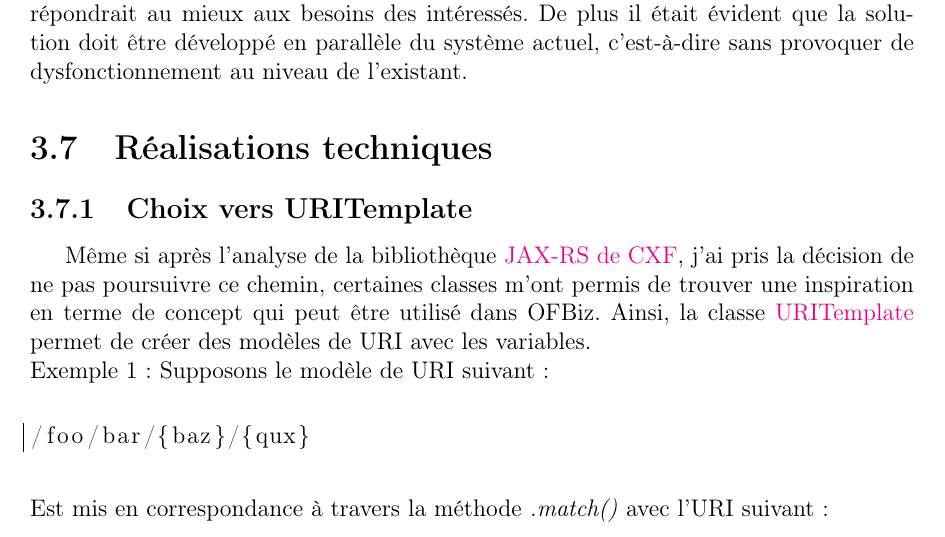
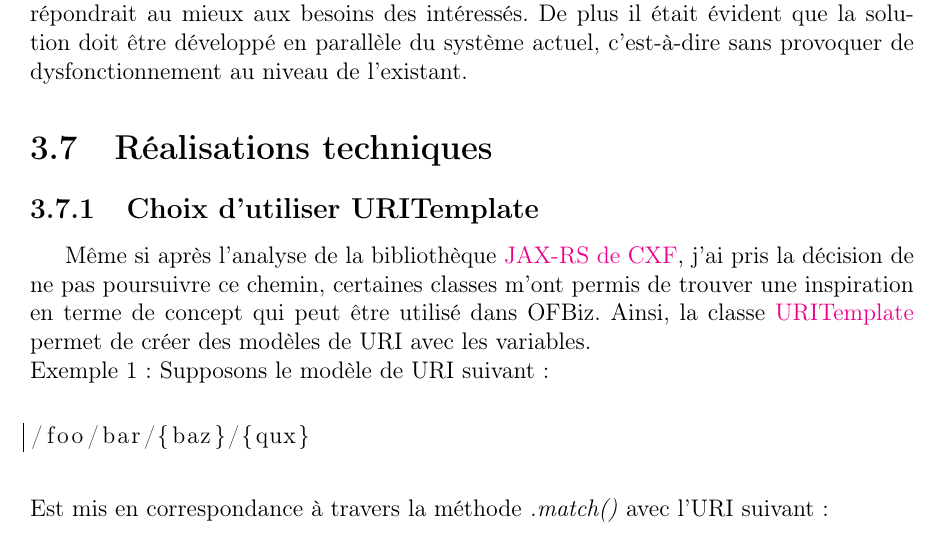
Before and after one commit to ArtemRozovyk/Rapport, a LaTeX thesis (main.tex, which reads travail.tex): part of page 25 of 32, cut so that both start at the same text. Compiled offline with pdfLaTeX.

Commit message:
URITemplate

```diff
--- a/travail.tex
+++ b/travail.tex
@@ -436,7 +436,7 @@ Après avoir analysé les tentatives et les problématiques d'implémentation de
 
 
 \section{Réalisations techniques}
-\subsection{Choix vers URITemplate}
+\subsection{Choix d'utiliser URITemplate}
 Même si après l'analyse de la bibliothèque \href{http://cxf.apache.org/docs/jax-rs.html}{JAX-RS de CXF}, j'ai pris la décision de ne pas poursuivre ce chemin, certaines classes m'ont permis de trouver une inspiration en terme de concept qui peut être utilisé dans OFBiz. Ainsi, la classe \href{https://cxf.apache.org/javadoc/latest/org/apache/cxf/jaxrs/model/URITemplate.html}{URITemplate}  permet de créer des modèles de URI avec les variables. \\
 Exemple 1:
 Supposons le modèle de URI suivant:
```
